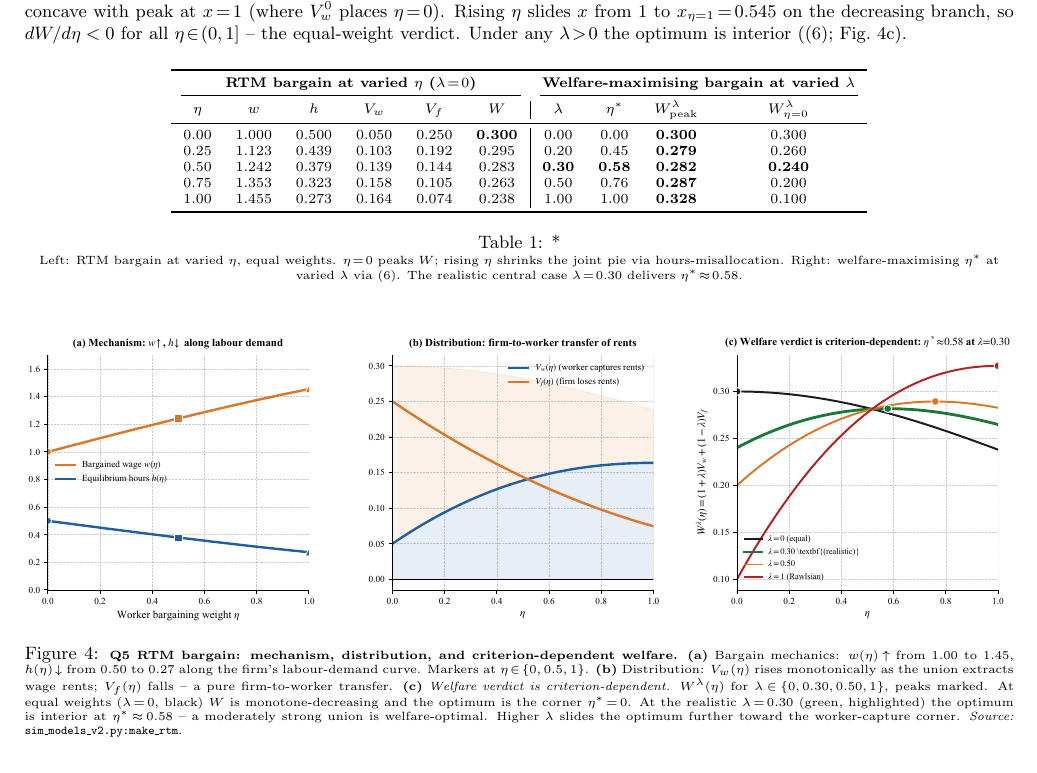
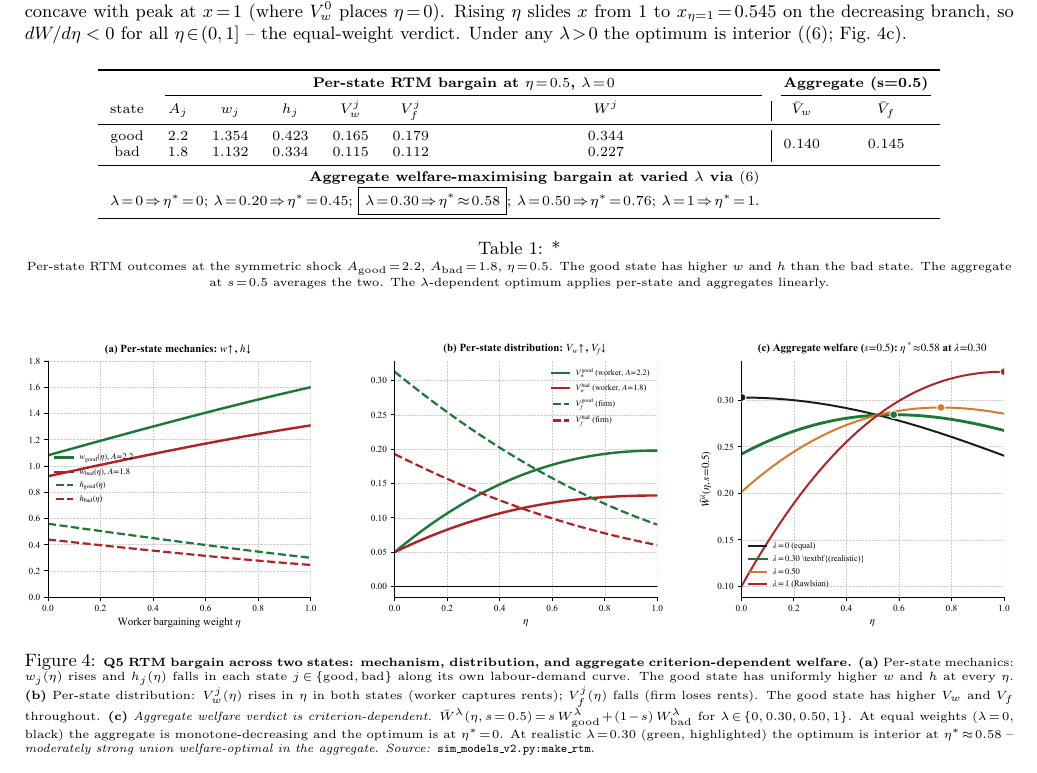
Before and after one commit to AlessandroCaggia30/overworked-americans-takehome, a LaTeX document (problem1.tex): part of page 6 of 12, cut so that both start at the same text. Compiled offline with pdfLaTeX.

Commit message:
Q5 Figure 4 redesigned for two-state model
Previous Figure 4 showed per-state dynamics at the homogeneous
benchmark A=2 only -- inconsistent with the state-dependent
foundation introduced in §5.1.

New Figure 4 shows:
(a) Per-state mechanics: w_j(eta), h_j(eta) for j in {good, bad}
    -- 4 lines, two colors x two line styles
(b) Per-state distribution: V_w_j(eta), V_f_j(eta)
    -- worker rents in each state, firm losses in each state
(c) AGGREGATE welfare W^lambda_agg(eta, s=0.5) for varied lambda
    -- the aggregate (not per-state) is what the planner maximises
    -- realistic lambda=0.30 highlighted with eta*~0.58

Body table updated to per-state at eta=0.5 + aggregate row,
caption rewritten.

Co-Authored-By: Claude Opus 4.7 (1M context) <noreply@anthropic.com>

```diff
--- a/problem1.tex
+++ b/problem1.tex
@@ -644,48 +644,51 @@ verdict. Under any $\lambda\!>\!0$ the optimum is interior
 (\eqref{eq:redist-optimum}; Fig.~\ref{fig:simunion_rtm}c).
 \begin{table}[H]
 \centering\footnotesize
-\begin{tabular}{cccccc|cccc}
+\begin{tabular}{ccccccc|cc}
 \toprule
-\multicolumn{6}{c}{\textbf{RTM bargain at varied $\eta$ ($\lambda\!=\!0$)}} &
-\multicolumn{4}{c}{\textbf{Welfare-maximising bargain at varied $\lambda$}} \\
-\cmidrule(lr){1-6}\cmidrule(lr){7-10}
-$\eta$ & $w$ & $h$ & $V_w$ & $V_f$ & $W$ &
-$\lambda$ & $\eta^{*}$ & $W^{\lambda}_{\rm peak}$ & $W^{\lambda}_{\eta=0}$ \\
+& \multicolumn{6}{c}{\textbf{Per-state RTM bargain at $\eta\!=\!0.5$, $\lambda\!=\!0$}} &
+\multicolumn{2}{c}{\textbf{Aggregate (s=0.5)}} \\
+\cmidrule(lr){2-7}\cmidrule(lr){8-9}
+state & $A_j$ & $w_j$ & $h_j$ & $V_w^j$ & $V_f^j$ & $W^j$ & $\bar V_w$ & $\bar V_f$ \\
 \midrule
-0.00 & 1.000 & 0.500 & 0.050 & 0.250 & \textbf{0.300} & 0.00 & 0.00 & \textbf{0.300} & 0.300 \\
-0.25 & 1.123 & 0.439 & 0.103 & 0.192 & 0.295 & 0.20 & 0.45 & \textbf{0.279} & 0.260 \\
-0.50 & 1.242 & 0.379 & 0.139 & 0.144 & 0.283 & \textbf{0.30} & \textbf{0.58} & \textbf{0.282} & \textbf{0.240} \\
-0.75 & 1.353 & 0.323 & 0.158 & 0.105 & 0.263 & 0.50 & 0.76 & \textbf{0.287} & 0.200 \\
-1.00 & 1.455 & 0.273 & 0.164 & 0.074 & 0.238 & 1.00 & 1.00 & \textbf{0.328} & 0.100 \\
+good & 2.2 & 1.354 & 0.423 & 0.165 & 0.179 & 0.344 & \multirow{2}{*}{$0.140$} & \multirow{2}{*}{$0.145$} \\
+bad  & 1.8 & 1.132 & 0.334 & 0.115 & 0.112 & 0.227 & & \\
+\midrule
+\multicolumn{7}{r}{\textbf{Aggregate welfare-maximising bargain at varied $\lambda$ via \eqref{eq:redist-optimum}}} & & \\
+\multicolumn{7}{r}{$\lambda\!=\!0\!\Rightarrow\!\eta^*\!=\!0$;
+$\lambda\!=\!0.20\!\Rightarrow\!\eta^*\!=\!0.45$;
+$\boxed{\lambda\!=\!0.30\!\Rightarrow\!\eta^*\!\approx\!0.58}$;
+$\lambda\!=\!0.50\!\Rightarrow\!\eta^*\!=\!0.76$;
+$\lambda\!=\!1\!\Rightarrow\!\eta^*\!=\!1$.} & & \\
 \bottomrule
 \end{tabular}
-\caption*{\scriptsize Left: RTM bargain at varied $\eta$, equal weights.
-$\eta\!=\!0$ peaks $W$; rising $\eta$ shrinks the joint pie via
-hours-misallocation. Right: welfare-maximising $\eta^{*}$ at varied
-$\lambda$ via \eqref{eq:redist-optimum}. The realistic central case
-$\lambda\!=\!0.30$ delivers $\eta^{*}\!\approx\!0.58$.}
+\caption*{\scriptsize Per-state RTM outcomes at the symmetric
+shock $A_{\rm good}\!=\!2.2$, $A_{\rm bad}\!=\!1.8$, $\eta\!=\!0.5$.
+The good state has higher $w$ and $h$ than the bad state. The
+aggregate at $s\!=\!0.5$ averages the two. The $\lambda$-dependent
+optimum applies per-state and aggregates linearly.}
 \end{table}
 
 \begin{figure}[H]
 \centering
 \includegraphics[width=\textwidth]{figures/sim_union_rtm.pdf}
-\caption{\scriptsize \textbf{Q5 RTM bargain: mechanism, distribution,
-and criterion-dependent welfare.}
-\textbf{(a)} Bargain mechanics: $w(\eta)\!\uparrow$ from $1.00$ to
-$1.45$, $h(\eta)\!\downarrow$ from $0.50$ to $0.27$ along the firm's
-labour-demand curve. Markers at $\eta\!\in\!\{0,0.5,1\}$.
-\textbf{(b)} Distribution: $V_w(\eta)$ rises monotonically as the
-union extracts wage rents; $V_f(\eta)$ falls -- a pure firm-to-worker
-transfer.
-\textbf{(c)} \emph{Welfare verdict is criterion-dependent.}
-$W^{\lambda}(\eta)$ for $\lambda\!\in\!\{0, 0.30, 0.50, 1\}$, peaks
-marked. At equal weights ($\lambda\!=\!0$, black) $W$ is monotone-decreasing
-and the optimum is the corner $\eta^{*}\!=\!0$. At the realistic
-$\lambda\!=\!0.30$ (green, highlighted) the optimum is interior at
-$\eta^{*}\!\approx\!0.58$ -- a moderately strong union is
-welfare-optimal. Higher $\lambda$ slides the optimum further toward
-the worker-capture corner. \emph{Source:}
-\texttt{sim\_models\_v2.py:make\_rtm}.}
+\caption{\scriptsize \textbf{Q5 RTM bargain across two states:
+mechanism, distribution, and aggregate criterion-dependent welfare.}
+\textbf{(a)} Per-state mechanics: $w_j(\eta)$ rises and $h_j(\eta)$
+falls in each state $j\!\in\!\{\text{good}, \text{bad}\}$ along its
+own labour-demand curve. The good state has uniformly higher $w$ and
+$h$ at every $\eta$.
+\textbf{(b)} Per-state distribution: $V_w^j(\eta)$ rises in $\eta$ in
+both states (worker captures rents); $V_f^j(\eta)$ falls (firm loses
+rents). The good state has higher $V_w$ and $V_f$ throughout.
+\textbf{(c)} \emph{Aggregate welfare verdict is criterion-dependent.}
+$\bar W^{\lambda}(\eta, s\!=\!0.5)\!=\!s\,W^{\lambda}_{\rm good}\!+\!(1\!-\!s)\,W^{\lambda}_{\rm bad}$
+for $\lambda\!\in\!\{0, 0.30, 0.50, 1\}$. At equal weights
+($\lambda\!=\!0$, black) the aggregate is monotone-decreasing and the
+optimum is at $\eta^*\!=\!0$. At realistic $\lambda\!=\!0.30$ (green,
+highlighted) the optimum is interior at $\eta^*\!\approx\!0.58$ --
+\emph{moderately strong union welfare-optimal in the aggregate}.
+\emph{Source:} \texttt{sim\_models\_v2.py:make\_rtm}.}
 \label{fig:simunion_rtm}
 \end{figure}
 
```
Also changed, not shown: figures/sim_union_rtm.pdf, figures/sim_union_rtm.png, problem1.pdf, 1 other file.
